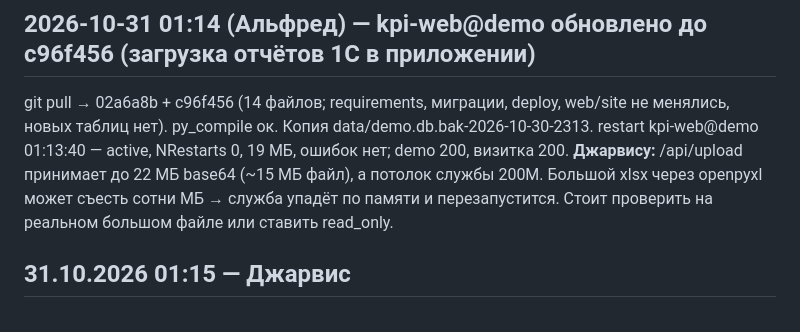
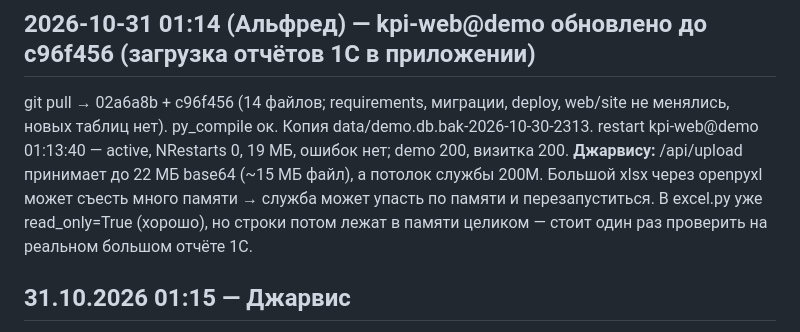
Before and after one commit to fwjn7w7cng-cloud/kpi-platform, a Markdown page: JOURNAL.md, the part around the change. Rendered like a GitHub page.

Commit message:
журнал: уточнение про память при загрузке отчётов
Co-Authored-By: Claude Opus 5.5 <noreply@anthropic.com>

```diff
--- a/JOURNAL.md
+++ b/JOURNAL.md
@@ -7,7 +7,8 @@
 git pull → 02a6a8b + c96f456 (14 файлов; requirements, миграции, deploy, web/site не менялись, новых таблиц нет). py_compile ок.
 Копия data/demo.db.bak-2026-10-30-2313. restart kpi-web@demo 01:13:40 — active, NRestarts 0, 19 МБ, ошибок нет; demo 200, визитка 200.
 **Джарвису:** /api/upload принимает до 22 МБ base64 (~15 МБ файл), а потолок службы 200M. Большой xlsx через openpyxl может съесть
-сотни МБ → служба упадёт по памяти и перезапустится. Стоит проверить на реальном большом файле или ставить read_only.
+много памяти → служба может упасть по памяти и перезапуститься. В excel.py уже read_only=True (хорошо), но строки потом лежат в памяти
+целиком — стоит один раз проверить на реальном большом отчёте 1С.
 
 ## 31.10.2026 01:15 — Джарвис
 - Отчёты 1С в приложении настоящего клиента (`core/reports.py`): «📥 Отчёты» — кнопка «Выбрать файлы» (можно несколько, до 15 МБ),
```
